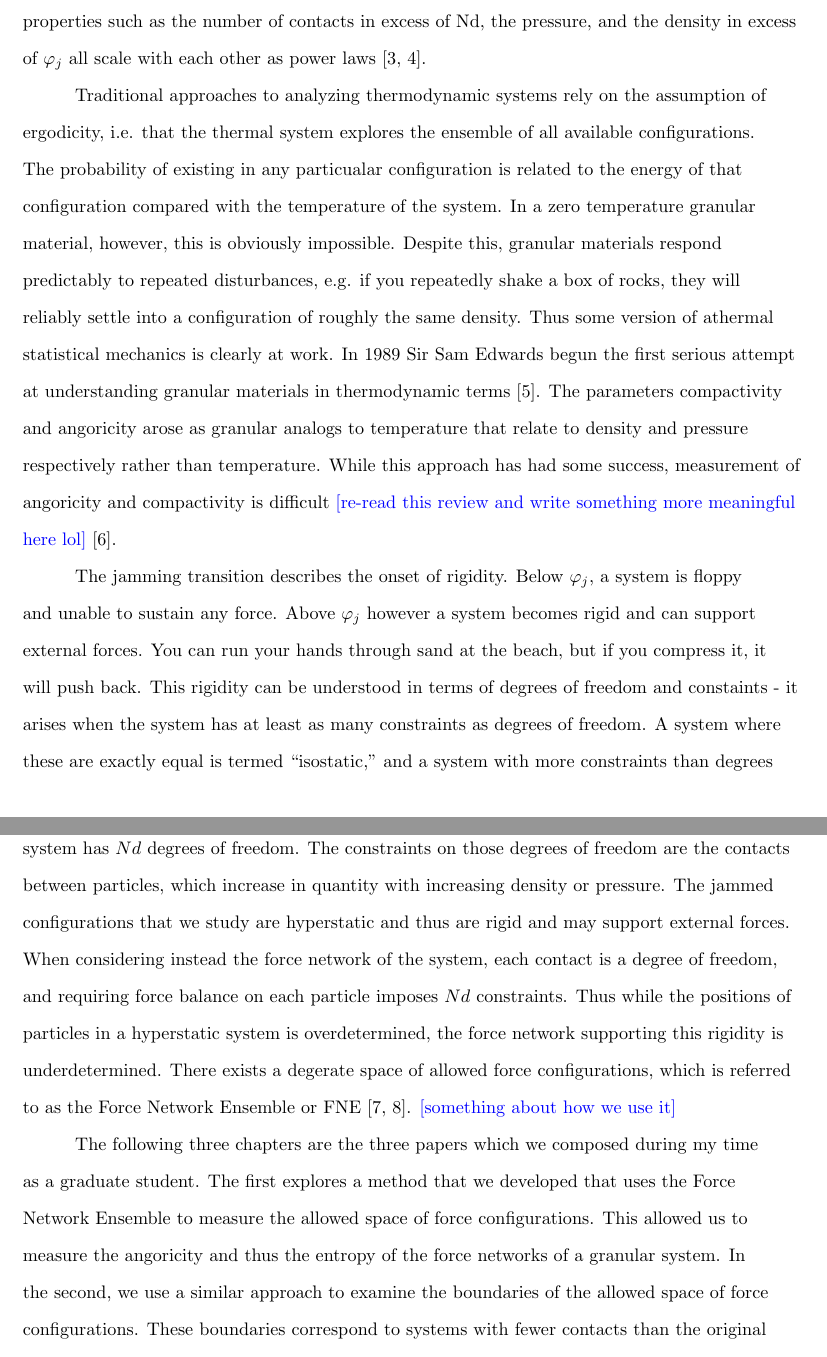
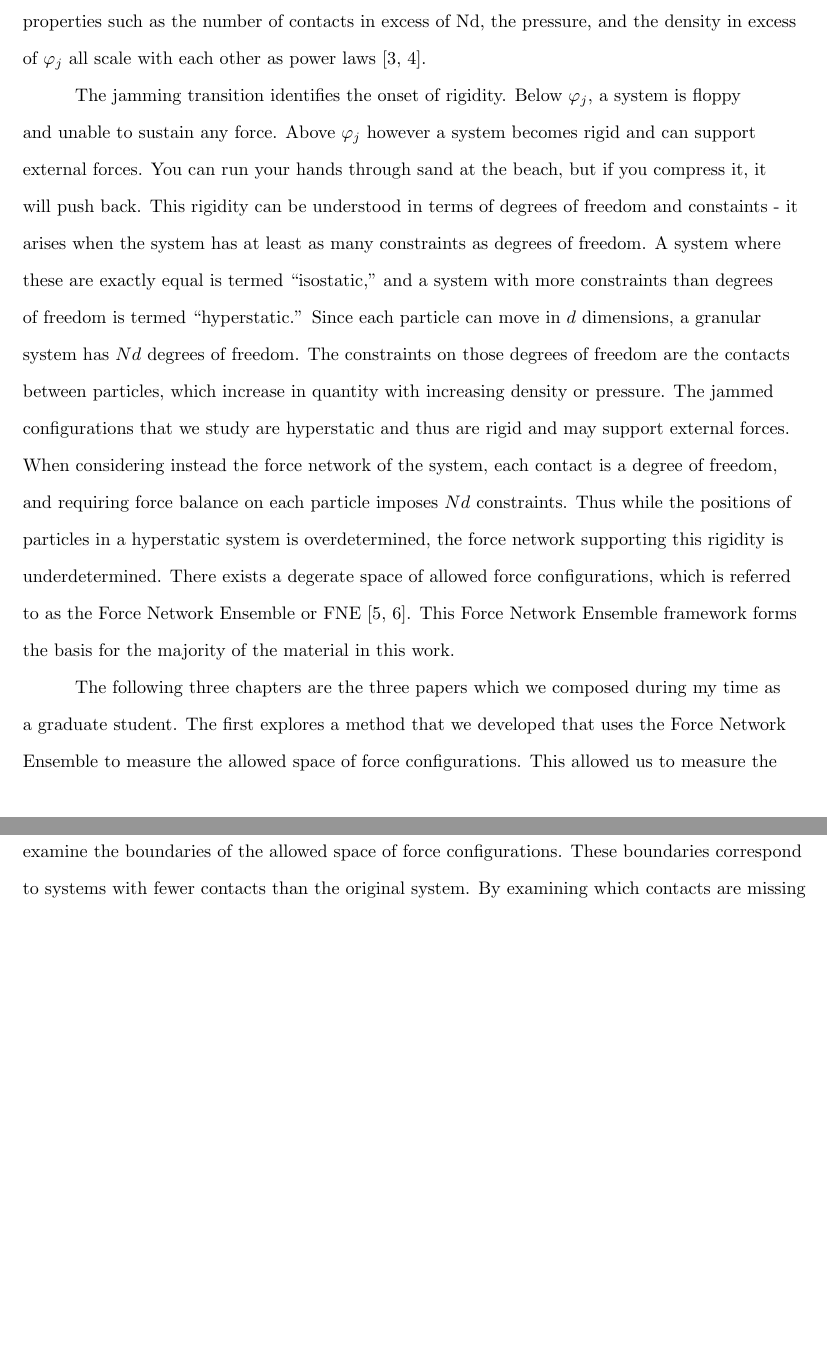
Before and after one commit to CorwinLab/jamesDissertation, a LaTeX thesis (dissertation.tex, which reads introduction.tex): two parts of pages 15 and 16 of 67, joined at a grey line, cut so that both start at the same text, the shorter picture padded with empty space. Compiled offline with pdfLaTeX.

Commit message:
a bit of work on the introduction

```diff
--- a/introduction.tex
+++ b/introduction.tex
@@ -21,8 +21,10 @@ In general when we simulate systems in greater than three dimensions, the purpos
 
 A phase transition is when a material undergoes a discontinuous change in some property (the ``order parameter'') as some other property (the ``control parameter'') varies. The most well known phase changes are freezing/melting and boiling/condensating, for which the temperature is the control parameter, and the density of the material can be seen to discontinuously change at critical temperatures. The order parameter is generally accepted to be the free energy - at the phase transition, melting absorbs a latent heat separate from the heat required just to heat it to the melting point. While glasses go through thermal phase transitions, granular materials do not. Granular materials are thus described as being ``athermal'' or ``zero-temperature.'' If you imagine the box of oranges as described earlier, thermal fluctuations (providing energy $E \sim kT \sim 0.026$ eV) will never cause rearrangements of a pair of oranges (requiring $E \sim mgr \sim 10^{17}$ eV). Granular materials do however go through a different type of transition, called the jamming and unjamming transitions, which are somewhat analogous to thermodynamic phase transitions. The control parameter for the jamming transition is the density $\varphi$, and the jamming transition happens at a critical density $\varphi_j$, where properties of the system go through discontinuous changes. In particular, the pressure $P$ goes from 0 to a finite value, and the number of force bearing contacts between granules goes from 0 to roughly the number of particles times the spatial dimension $Nd$. The critical density is an exact value for any particular system, but generally has some variation between systems, and can vary based on the protocol of system generation. The jamming point can be understood as a critical point, and as the system increases in density from that point, properties such as the number of contacts in excess of Nd, the pressure, and the density in excess of $\varphi_j$ all scale with each other as power laws \cite{ohern_jamming_2003,goodrich_scaling_2016}.
 
-Traditional approaches to analyzing thermodynamic systems rely on the assumption of ergodicity, i.e. that the thermal system explores the ensemble of all available configurations. The probability of existing in any particualar configuration is related to the energy of that configuration compared with the temperature of the system. In a zero temperature granular material, however, this is obviously impossible. Despite this, granular materials respond predictably to repeated disturbances, e.g. if you repeatedly shake a box of rocks, they will reliably settle into a configuration of roughly the same density. Thus some version of athermal statistical mechanics is clearly at work. In 1989 Sir Sam Edwards begun the first serious attempt at understanding granular materials in thermodynamic terms \cite{edwards_theory_1989}. The parameters compactivity and angoricity arose as granular analogs to temperature that relate to density and pressure respectively rather than temperature. While this approach has had some success, measurement of angoricity and compactivity is difficult \jamesemph{[re-read this review and write something more meaningful here lol]} \cite{bi_statistical_2015}.
+%Traditional approaches to analyzing thermodynamic systems rely on the assumption of ergodicity, i.e. that the thermal system explores the ensemble of all available configurations. The probability of existing in any particualar configuration is related to the energy of that configuration compared with the temperature of the system. In a zero temperature granular material, however, this is obviously impossible. Despite this, granular materials respond predictably to repeated disturbances, e.g. if you repeatedly shake a box of rocks, they will reliably settle into a configuration of roughly the same density. Thus some version of athermal statistical mechanics is clearly at work. In 1989 Sir Sam Edwards begun the first serious attempt at understanding granular materials in thermodynamic terms \cite{edwards_theory_1989}. In particular, a quantity termred ``angoricity,'' relates entropy to pressure rather than energy, termed ``angoricity,'' has shown promise as a temperature analog for granular materials \cite{edwards_distribution_2008,bi_statistical_2015}.
 
-The jamming transition describes the onset of rigidity. Below $\varphi_j$, a system is floppy and unable to sustain any force. Above $\varphi_j$ however a system becomes rigid and can support external forces. You can run your hands through sand at the beach, but if you compress it, it will push back. This rigidity can be understood in terms of degrees of freedom and constaints - it arises when the system has at least as many constraints as degrees of freedom. A system where these are exactly equal is termed ``isostatic,'' and a system with more constraints than degrees of freedom is termed ``hyperstatic.'' Since each particle can move in $d$ dimensions, a granular system has $Nd$ degrees of freedom. The constraints on those degrees of freedom are the contacts between particles, which increase in quantity with increasing density or pressure. The jammed configurations that we study are hyperstatic and thus are rigid and may support external forces. When considering instead the force network of the system, each contact is a degree of freedom, and requiring force balance on each particle imposes $Nd$ constraints. Thus while the positions of particles in a hyperstatic system is overdetermined, the force network supporting this rigidity is underdetermined. There exists a degerate space of allowed force configurations, which is referred to as the Force Network Ensemble or FNE \cite{snoeijer_force_2004,tighe_force_2010}. \jamesemph{[something about how we use it]}
+The jamming transition identifies the onset of rigidity. Below $\varphi_j$, a system is floppy and unable to sustain any force. Above $\varphi_j$ however a system becomes rigid and can support external forces. You can run your hands through sand at the beach, but if you compress it, it will push back. This rigidity can be understood in terms of degrees of freedom and constaints - it arises when the system has at least as many constraints as degrees of freedom. A system where these are exactly equal is termed ``isostatic,'' and a system with more constraints than degrees of freedom is termed ``hyperstatic.'' Since each particle can move in $d$ dimensions, a granular system has $Nd$ degrees of freedom. The constraints on those degrees of freedom are the contacts between particles, which increase in quantity with increasing density or pressure. The jammed configurations that we study are hyperstatic and thus are rigid and may support external forces. When considering instead the force network of the system, each contact is a degree of freedom, and requiring force balance on each particle imposes $Nd$ constraints. Thus while the positions of particles in a hyperstatic system is overdetermined, the force network supporting this rigidity is underdetermined. There exists a degerate space of allowed force configurations, which is referred to as the Force Network Ensemble or FNE \cite{snoeijer_force_2004,tighe_force_2010}. This Force Network Ensemble framework forms the basis for the majority of the material in this work.
 
-The following three chapters are the three papers which we composed during my time as a graduate student. The first explores a method that we developed that uses the Force Network Ensemble to measure the allowed space of force configurations. This allowed us to measure the angoricity and thus the entropy of the force networks of a granular system. In the second, we use a similar approach to examine the boundaries of the allowed space of force configurations. These boundaries correspond to systems with fewer contacts than the original system. By examining which contacts are missing in those systems, we are able to predict which contacts between particles are unnecessary. We then show that these contacts are in fact broken under decompression. In the third, we closely examine the relation between a few critical power laws from the jamming transition. Rather than looking at the well known exponents of these power laws, we explore the prefactors to these power laws. Although pefactors such as these are generally highly sensitive to finite dimensional corrections, we show that they are still well predicted by the mean field.
+
+
+The following three chapters are the three papers which we composed during my time as a graduate student. The first explores a method that we developed that uses the Force Network Ensemble to measure the allowed space of force configurations. This allowed us to measure the entropy of the force networks of a granular system. In the second, we use a similar approach to examine the boundaries of the allowed space of force configurations. These boundaries correspond to systems with fewer contacts than the original system. By examining which contacts are missing in those systems, we are able to predict which contacts between particles are unnecessary. We then show that these contacts are in fact broken under decompression. In the third, we closely examine the relation between a few critical power laws from the jamming transition. Rather than looking at the well known exponents of these power laws, we explore the prefactors to these power laws. Although pefactors such as these are generally highly sensitive to finite dimensional corrections, we show that they are still well predicted by the mean field.
```
Also changed, not shown: dissertation.tex (+2 -2 lines), 1 other file.
